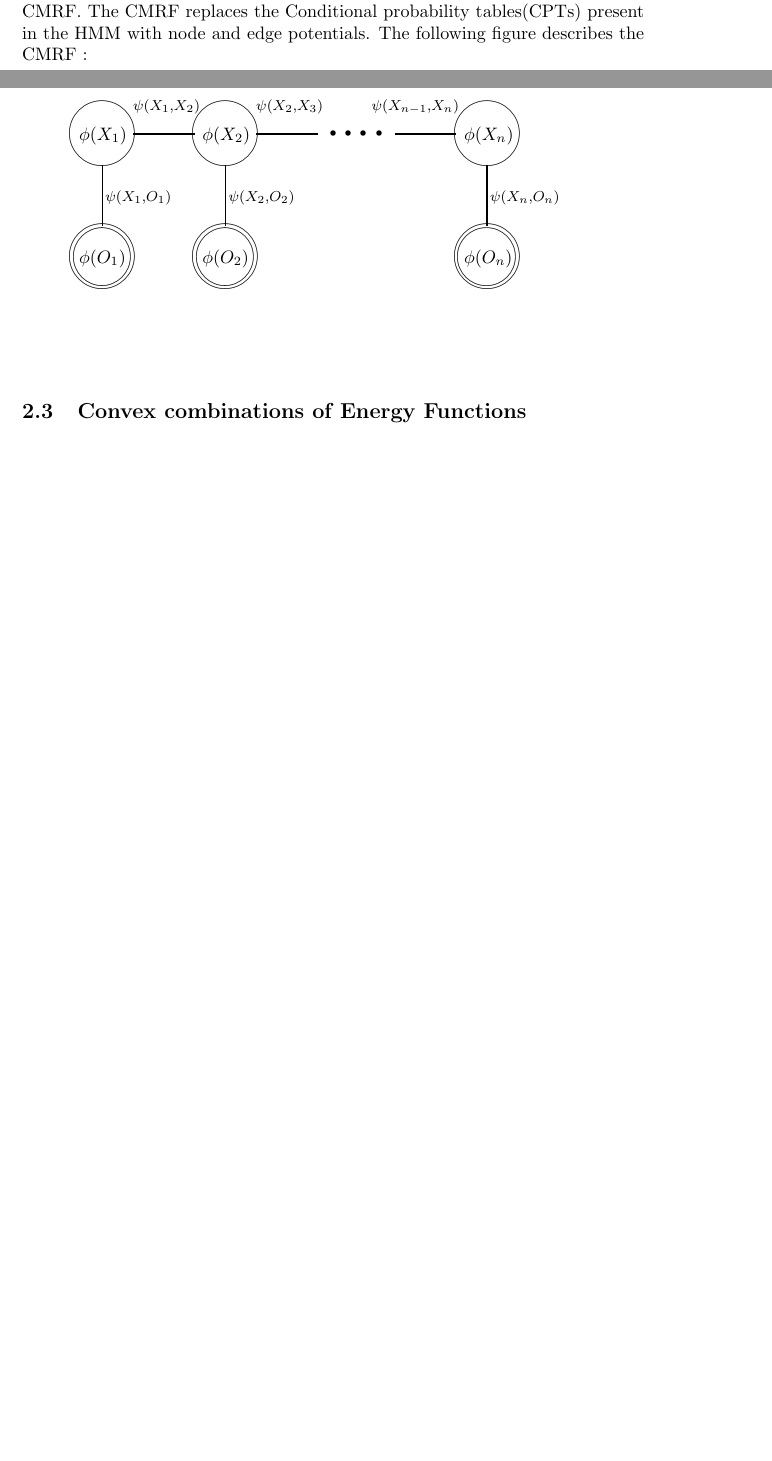
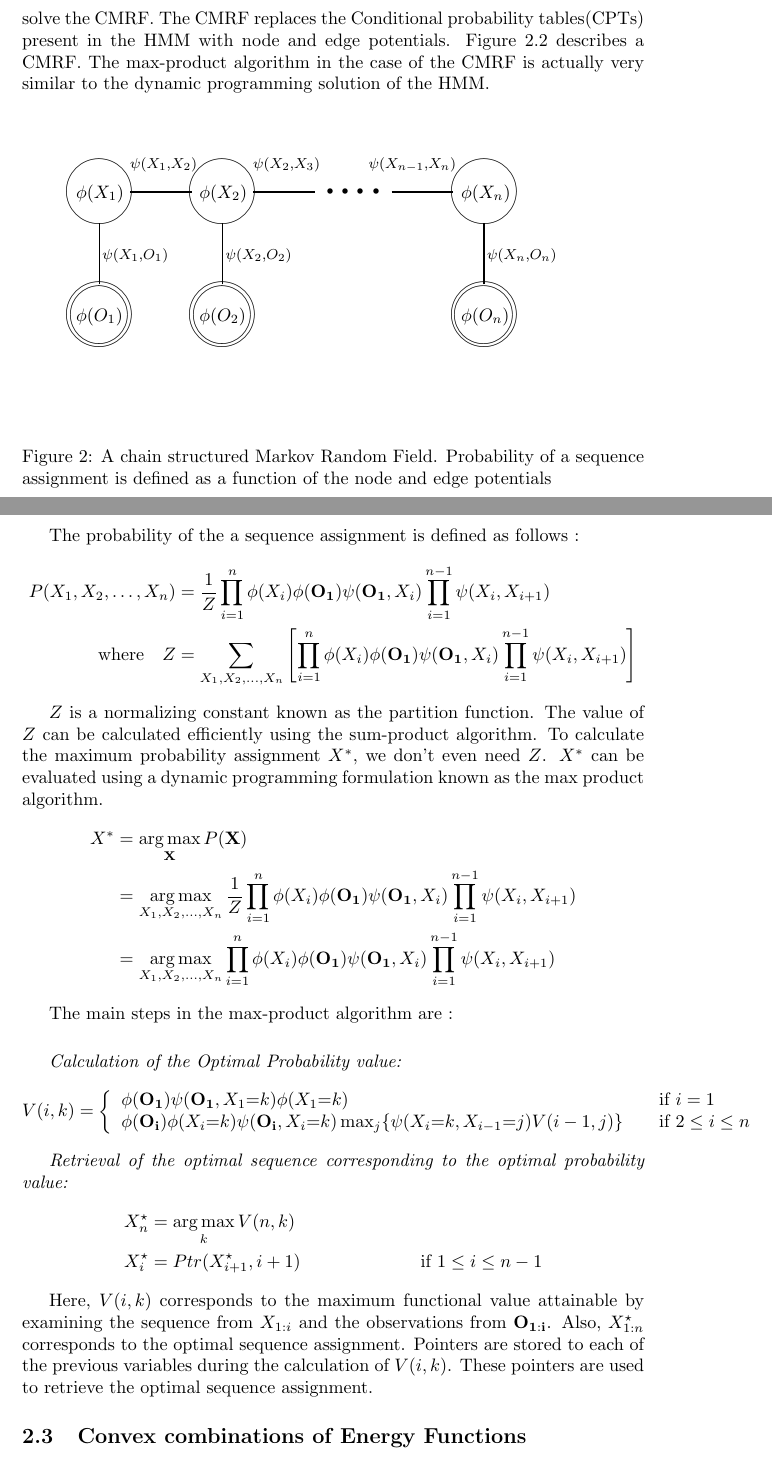
Before and after one commit to smoitra87/pareto-hmm, a LaTeX paper (docs/tex/draft.tex): two parts of pages 3 and 4 of 4 before the commit and two parts of pages 4 and 5 of 6 after it, joined at a grey line, cut so that both start at the same text, the shorter picture padded with empty space. Compiled offline with pdfLaTeX.

Commit message:
Added section on CMRF

```diff
--- a/docs/tex/draft.tex
+++ b/docs/tex/draft.tex
@@ -74,7 +74,8 @@ X^\star_{i} &= Ptr(X^\star_{i+1},i+1) & \quad \text{if $1\leq i \leq n-1 $}
 Here, $V(i,k)$ corresponds to the maximum probability value attainable by examining the sequence from $X_{1:i}$ and the observations from $\mathbf{O_{1:i}}$. Also, $X^\star_{1:n}$ corresponds to the optimal sequence assignment. Pointers are stored to each of the previous variables during the calculation of $V(i,k)$. These pointers are used to retrieve the optimal sequence assignment.
 
 \subsection{Chain Structured Markov Random Field (CMRF)}
-We will consider a generalization of the HMM, to an undirected graphical model. This is known as the chain structured Markov Random Field (CMRF). The purpose of generalizing to an MRF is that it gives more flexibility in the form of the energy functions and also that there are more general inference algorithms that can be used. In particular, the Max-Product algorithm can be used to solve the CMRF. The CMRF replaces the Conditional probability tables(CPTs) present in the HMM with node and edge potentials. The following figure describes the CMRF :
+We will consider a generalization of the HMM, to an undirected graphical model. This is known as the chain structured Markov Random Field (CMRF). The purpose of generalizing to an MRF is that it gives more flexibility in the form of the energy functions and also that there are more general inference algorithms that can be used. In particular, the Max-Product algorithm can be used to solve the CMRF. The CMRF replaces the Conditional probability tables(CPTs) present in the HMM with node and edge potentials. Figure~\ref{fig:CMRF} describes a CMRF. The max-product algorithm in the case of the CMRF is actually very similar to the dynamic programming solution of the HMM.
+
 
 
 \begin{figure}[h]
@@ -109,3 +110,5 @@ We will consider a generalization of the HMM, to an undirected graphical model.
 \put(13.2,10.6){\footnotesize{$\psi(X_2{,}O_2)$}}
 \put(30.2,10.6){\footnotesize{$\psi(X_n{,}O_n)$}}
 \end{picture}
+\label{fig:CMRF}
+\caption{A chain structured Markov Random Field. Probability of a sequence assignment is defined as a function of the node and edge potentials}
@@ -114,7 +119,40 @@ We will consider a generalization of the HMM, to an undirected graphical model.
+The probability of the a sequence assignment is defined as follows :
+\begin{align*}
+P(X_1,X_2,\dotsc,X_n) &= \frac{1}{Z}\prod_{i=1}^{n}{\phi(X_i)\phi(\mathbf{O_1})\psi(\mathbf{O_1},X_i})\prod_{i=1}^{n-1}{\psi(X_i,X_{i+1})} \\
+\text{where} \quad Z &= \sum_{X_1,X_2,\dotsc,X_n}\left[{\prod_{i=1}^{n}{\phi(X_i)\phi(\mathbf{O_1})\psi(\mathbf{O_1},X_i})\prod_{i=1}^{n-1}{\psi(X_i,X_{i+1})}}\right]
+\end{align*}
 
 %\includegraphics[width=\textwidth]{dummy.pdf}
 
-\pagebreak
+$Z$ is a normalizing constant known as the partition function. The value of $Z$ can be calculated efficiently using the sum-product algorithm. To calculate the maximum probability assignment $X^*$, we don't even need $Z$. $X^*$ can be evaluated using a dynamic programming formulation known as the max product algorithm.
+\begin{align*}
+X^* &= \argmax_{\mathbf{X}}P(\mathbf{X})\\
+ &= \argmax_{X_1,X_2,\dotsc,X_n}\frac{1}{Z}\prod_{i=1}^{n}{\phi(X_i)\phi(\mathbf{O_1})\psi(\mathbf{O_1},X_i})\prod_{i=1}^{n-1}{\psi(X_i,X_{i+1})} \\
+ &= \argmax_{X_1,X_2,\dotsc,X_n}\prod_{i=1}^{n}{\phi(X_i)\phi(\mathbf{O_1})\psi(\mathbf{O_1},X_i})\prod_{i=1}^{n-1}{\psi(X_i,X_{i+1})}
+\end{align*}
+
+ The main steps in the max-product algorithm are :
+
+\vspace*{0.2in}
+
+\textit{Calculation of the Optimal Probability value:}
+\[
+  V(i,k) = \left\{
+  \begin{array}{l l}
+    \phi(\mathbf{O_1})\psi(\mathbf{O_1},X_1{=}k)\phi(X_1{=}k) & \quad \text{if $i=1$}\\
+    \phi(\mathbf{O_i})\phi(X_i{=}k)\psi(\mathbf{O_i},X_i{=}k)\max_{j}\{\psi(X_{i}{=}k,X_{i-1}{=}j)V(i-1,j)\} & \quad \text{if $2\leq i\leq n$}\\
+  \end{array} \right.
+\]
+
+
+\textit{Retrieval of the optimal sequence corresponding to the optimal probability value:}
+\begin{align*}
+X^\star_n &= \argmax_{k}V(n,k) \\
+X^\star_{i} &= Ptr(X^\star_{i+1},i+1) & \quad \text{if $1\leq i \leq n-1 $}
+\end{align*}
+
+Here, $V(i,k)$ corresponds to the maximum functional value attainable by examining the sequence from $X_{1:i}$ and the observations from $\mathbf{O_{1:i}}$. Also, $X^\star_{1:n}$ corresponds to the optimal sequence assignment. Pointers are stored to each of the previous variables during the calculation of $V(i,k)$. These pointers are used to retrieve the optimal sequence assignment.
+
 
 \subsection{Convex combinations of Energy Functions}
 To be added shortly
```
Also changed, not shown: docs/tex/draft.tex (4 more changed lines).
